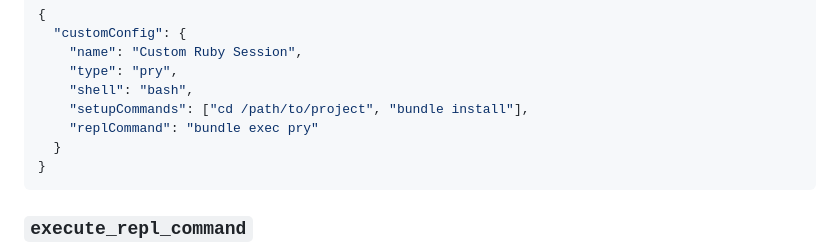
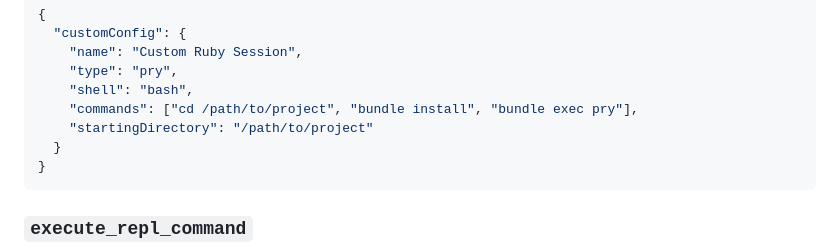
Before and after one commit to takafu/repl-mcp, a Markdown page: README.md, the part around the change. Rendered like a GitHub page.

Commit message:
docs: update README examples to use new 0.2.0 parameter format
- Update custom config example to use 'commands' array instead of setupCommands/replCommand
- Add startingDirectory parameter to demonstrate new naming
- Keep documentation simple without migration guide for now

🤖 Generated with [Claude Code](https://claude.ai/code)

Co-Authored-By: Claude <noreply@anthropic.com>

````diff
--- a/README.md
+++ b/README.md
@@ -106,8 +106,8 @@ Or with custom config:
     "name": "Custom Ruby Session",
     "type": "pry",
     "shell": "bash",
-    "setupCommands": ["cd /path/to/project", "bundle install"],
-    "replCommand": "bundle exec pry"
+    "commands": ["cd /path/to/project", "bundle install", "bundle exec pry"],
+    "startingDirectory": "/path/to/project"
   }
 }
 ```
````
